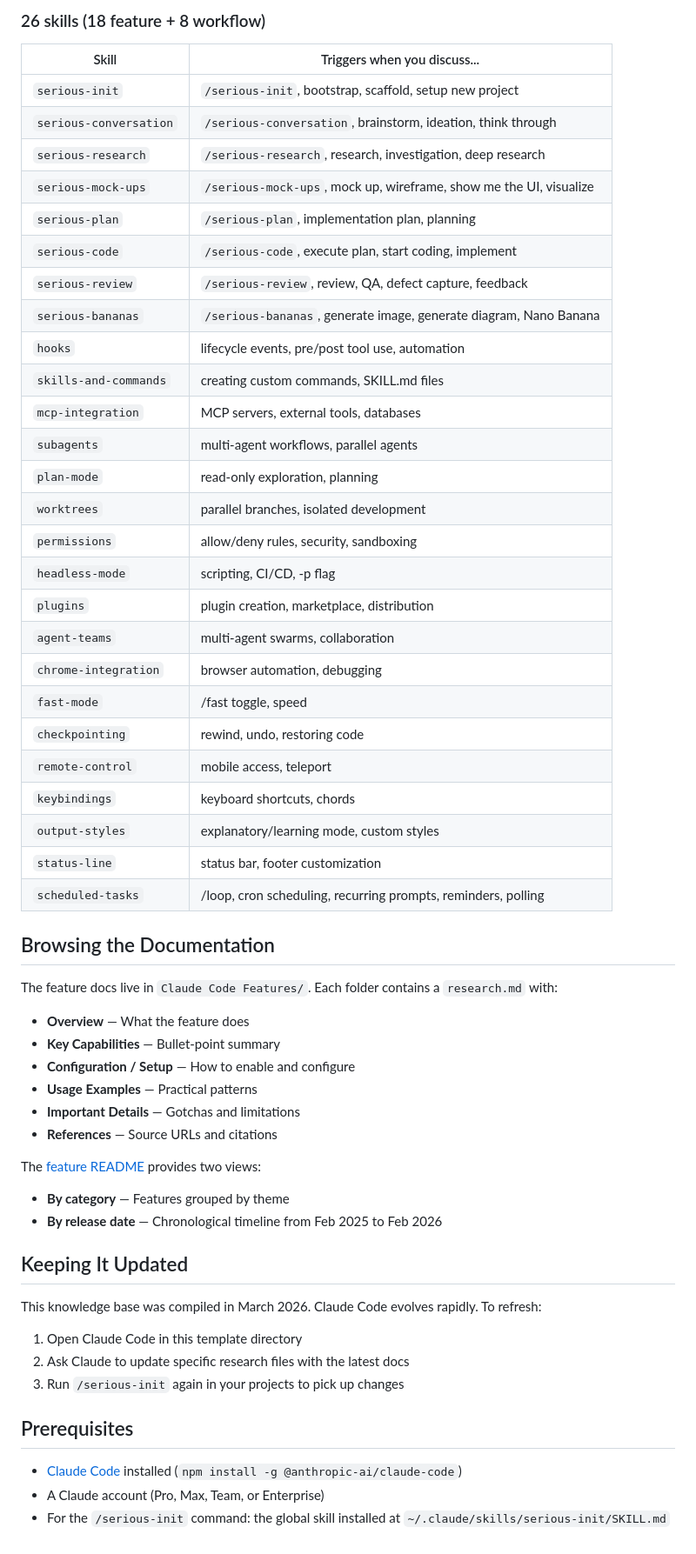
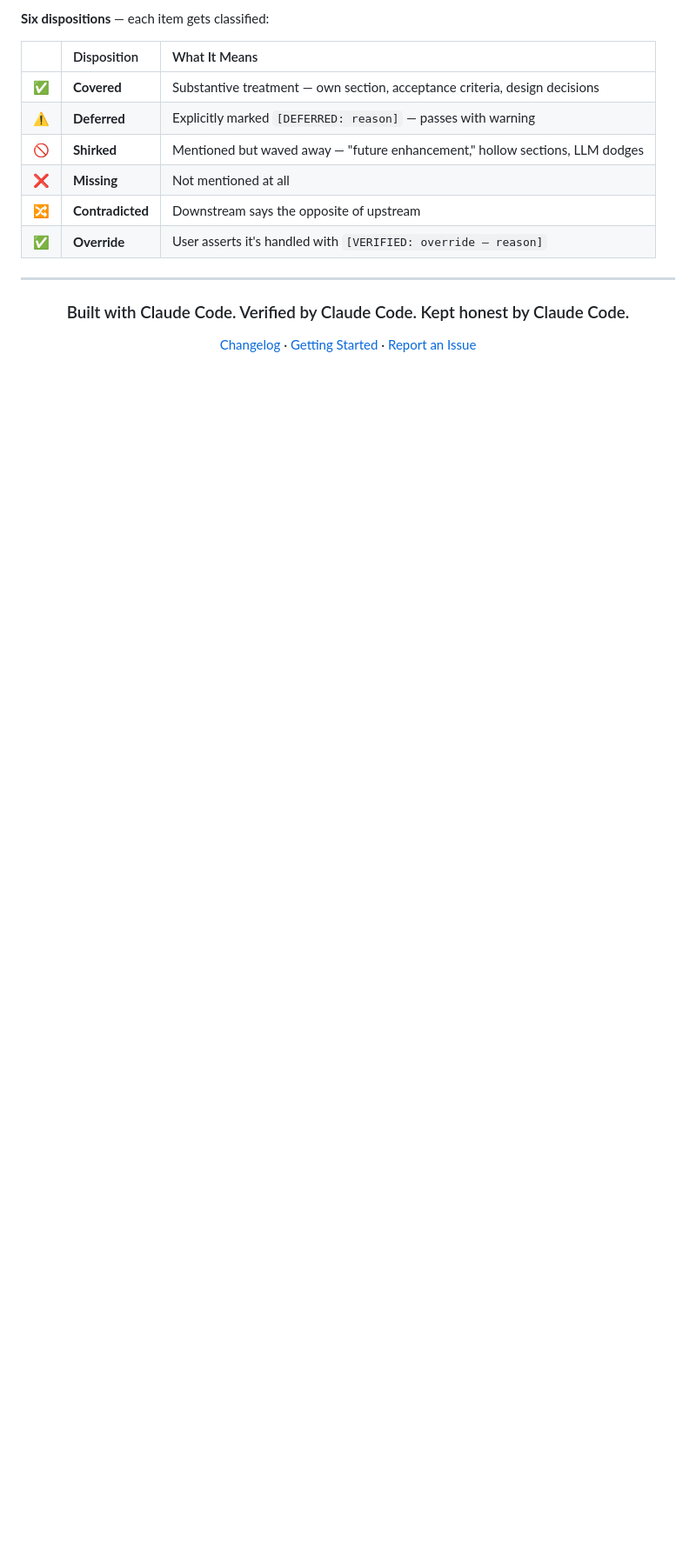
Before and after one commit to AntoineDubuc/serious-sidekick, a Markdown page: README.md, the part around one of its changes. Shown at 87% size. GitHub-like rendering; blank space fills up the shorter version.

```diff
--- a/README.md
+++ b/README.md
@@ -273,60 +349,21 @@ For edge cases or deep configuration, Claude can read the full `research.md` whi
 
-### 26 skills (18 feature + 8 workflow)
+**Six dispositions** — each item gets classified:
 
-| Skill | Triggers when you discuss... |
-|-------|------------------------------|
-| `serious-init` | `/serious-init`, bootstrap, scaffold, setup new project |
-| `serious-conversation` | `/serious-conversation`, brainstorm, ideation, think through |
-| `serious-research` | `/serious-research`, research, investigation, deep research |
-| `serious-mock-ups` | `/serious-mock-ups`, mock up, wireframe, show me the UI, visualize |
-| `serious-plan` | `/serious-plan`, implementation plan, planning |
-| `serious-code` | `/serious-code`, execute plan, start coding, implement |
-| `serious-review` | `/serious-review`, review, QA, defect capture, feedback |
-| `serious-bananas` | `/serious-bananas`, generate image, generate diagram, Nano Banana |
-| `hooks` | lifecycle events, pre/post tool use, automation |
-| `skills-and-commands` | creating custom commands, SKILL.md files |
-| `mcp-integration` | MCP servers, external tools, databases |
-| `subagents` | multi-agent workflows, parallel agents |
-| `plan-mode` | read-only exploration, planning |
-| `worktrees` | parallel branches, isolated development |
-| `permissions` | allow/deny rules, security, sandboxing |
-| `headless-mode` | scripting, CI/CD, -p flag |
-| `plugins` | plugin creation, marketplace, distribution |
-| `agent-teams` | multi-agent swarms, collaboration |
-| `chrome-integration` | browser automation, debugging |
-| `fast-mode` | /fast toggle, speed |
-| `checkpointing` | rewind, undo, restoring code |
-| `remote-control` | mobile access, teleport |
-| `keybindings` | keyboard shortcuts, chords |
-| `output-styles` | explanatory/learning mode, custom styles |
-| `status-line` | status bar, footer customization |
-| `scheduled-tasks` | /loop, cron scheduling, recurring prompts, reminders, polling |
+| | Disposition | What It Means |
+|:--|:-----------|:--------------|
+| ✅ | **Covered** | Substantive treatment — own section, acceptance criteria, design decisions |
+| ⚠️ | **Deferred** | Explicitly marked `[DEFERRED: reason]` — passes with warning |
+| 🚫 | **Shirked** | Mentioned but waved away — "future enhancement," hollow sections, LLM dodges |
+| ❌ | **Missing** | Not mentioned at all |
+| 🔀 | **Contradicted** | Downstream says the opposite of upstream |
+| ✅ | **Override** | User asserts it's handled with `[VERIFIED: override — reason]` |
 
-## Browsing the Documentation
+---
 
-The feature docs live in `Claude Code Features/`. Each folder contains a `research.md` with:
+<div align="center">
 
-- **Overview** — What the feature does
-- **Key Capabilities** — Bullet-point summary
-- **Configuration / Setup** — How to enable and configure
-- **Usage Examples** — Practical patterns
-- **Important Details** — Gotchas and limitations
-- **References** — Source URLs and citations
+### Built with Claude Code. Verified by Claude Code. Kept honest by Claude Code.
 
-The [feature README](./Claude%20Code%20Features/README.md) provides two views:
-- **By category** — Features grouped by theme
-- **By release date** — Chronological timeline from Feb 2025 to Feb 2026
+[Changelog](CHANGELOG.md) · [Getting Started](#quick-start) · [Report an Issue](https://github.com/AntoineDubuc/serious-sidekick/issues)
 
-## Keeping It Updated
-
-This knowledge base was compiled in March 2026. Claude Code evolves rapidly. To refresh:
-
-1. Open Claude Code in this template directory
-2. Ask Claude to update specific research files with the latest docs
-3. Run `/serious-init` again in your projects to pick up changes
-
-## Prerequisites
-
-- [Claude Code](https://docs.anthropic.com/en/docs/claude-code/overview) installed (`npm install -g @anthropic-ai/claude-code`)
-- A Claude account (Pro, Max, Team, or Enterprise)
-- For the `/serious-init` command: the global skill installed at `~/.claude/skills/serious-init/SKILL.md`
+</div>
```
Also changed, not shown: other parts of README.md (+291 -215 lines).
